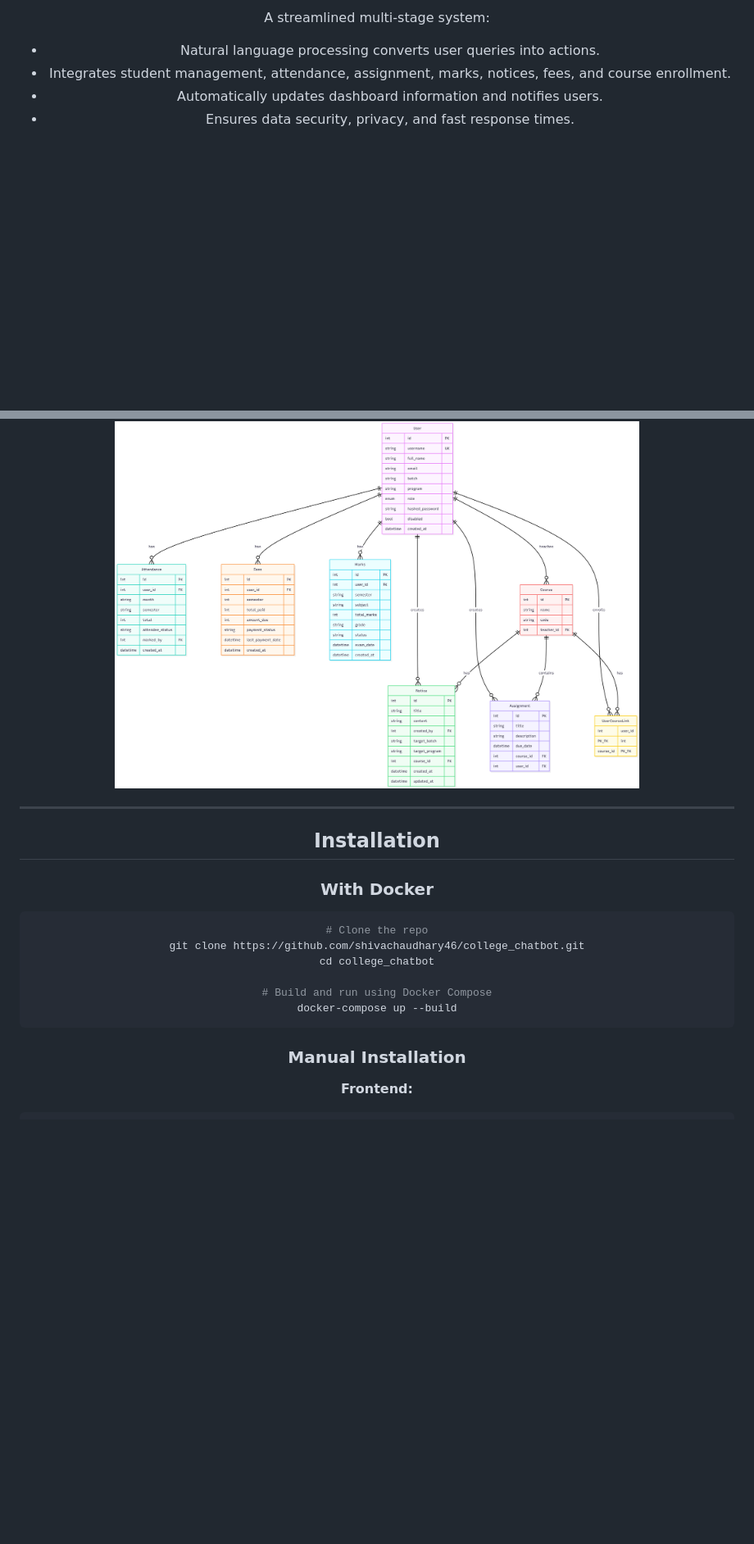
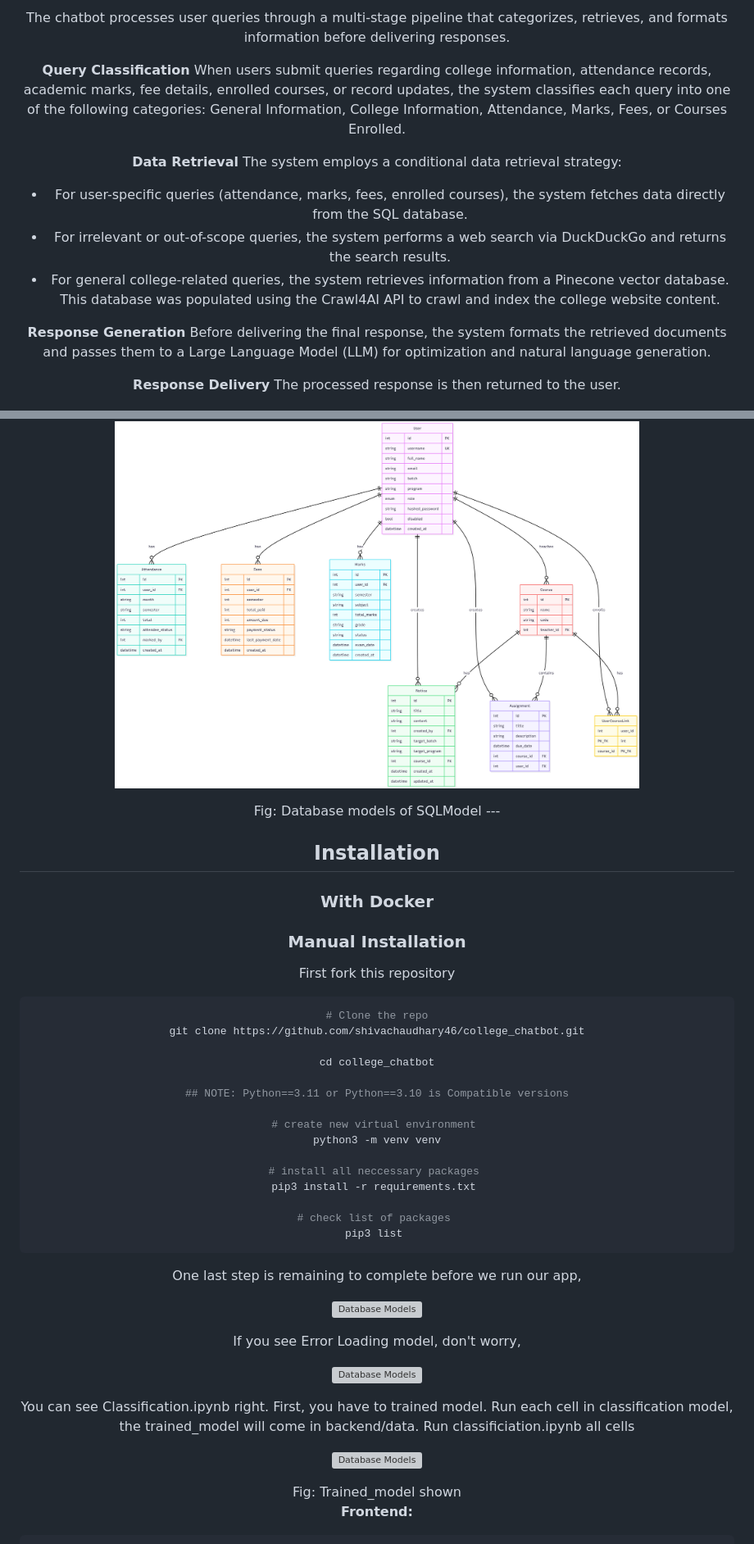
Before and after one commit to shivachaudhary46/college_chatbot, a Markdown page: readme.md, 2 parts joined by grey strips. Shown: that part at 82% size. Rendered like a GitHub page; blank space fills up the shorter version; grey boxes are pictures that could not be loaded.

Commit message:
Added few changes and created setup guide how to install

````diff
--- a/readme.md
+++ b/readme.md
@@ -116,9 +112,20 @@ It is built using a robust Python, FastAPI, and top ML/AI libraries, stack—HTM
 
-A streamlined multi-stage system:
-- Natural language processing converts user queries into actions.
-- Integrates student management, attendance, assignment, marks, notices, fees, and course enrollment.
-- Automatically updates dashboard information and notifies users.
-- Ensures data security, privacy, and fast response times.
+The chatbot processes user queries through a multi-stage pipeline that categorizes, retrieves, and formats information before delivering responses.
+
+**Query Classification**
+When users submit queries regarding college information, attendance records, academic marks, fee details, enrolled courses, or record updates, the system classifies each query into one of the following categories: General Information, College Information, Attendance, Marks, Fees, or Courses Enrolled.
+
+**Data Retrieval**
+The system employs a conditional data retrieval strategy:
+- For user-specific queries (attendance, marks, fees, enrolled courses), the system fetches data directly from the SQL database.
+- For irrelevant or out-of-scope queries, the system performs a web search via DuckDuckGo and returns the search results.
+- For general college-related queries, the system retrieves information from a Pinecone vector database. This database was populated using the Crawl4AI API to crawl and index the college website content.
+
+**Response Generation**
+Before delivering the final response, the system formats the retrieved documents and passes them to a Large Language Model (LLM) for optimization and natural language generation.
+
+**Response Delivery**
+The processed response is then returned to the user.
 
 <p align="center">
   <img src="./frontend/assets/readme_assets/structure.png" alt="System Architecture" width="640">
@@ -133,23 +141,55 @@ The backend leverages robust, normalized models enabling efficient data manageme
 <p align="center">
   <img src="./frontend/assets/readme_assets/models_diagram.png" alt="Database Models" width="640">
 </p>
-
+Fig: Database models of SQLModel
 ---
 
 ## Installation
 
 ### With Docker
 
+
+### Manual Installation
+
+First fork this repository
+
 ```bash
 # Clone the repo
 git clone https://github.com/shivachaudhary46/college_chatbot.git
+
 cd college_chatbot
 
-# Build and run using Docker Compose
-docker-compose up --build
+## NOTE: Python==3.11 or Python==3.10 is Compatible versions
+
+# create new virtual environment
+python3 -m venv venv
+
+# install all neccessary packages
+pip3 install -r requirements.txt
+
+# check list of packages
+pip3 list
 ```
 
-### Manual Installation
+One last step is remaining to complete before we run our app,
+
+<p align="center">
+  <img src="./frontend/assets/readme_assets/error_loading_classifier.png" alt="Database Models" width="640">
+</p>
+
+If you see Error Loading model, don't worry,
+
+<p align="center">
+  <img src="./frontend/assets/readme_assets/college_queries.png" alt="Database Models" width="640">
+</p>
+
+You can see Classification.ipynb right. First, you have to trained model. Run each cell in classification model, the trained_model will come in backend/data. Run classificiation.ipynb all cells
+
+<p align="center">
+  <img src="./frontend/assets/readme_assets/trained_model.png" alt="Database Models" width="640">
+</p>
+Fig: Trained_model shown
+
 
 **Frontend:**
 ```bash
````
Also changed, not shown: other parts of readme.md (+13 -16 lines).
